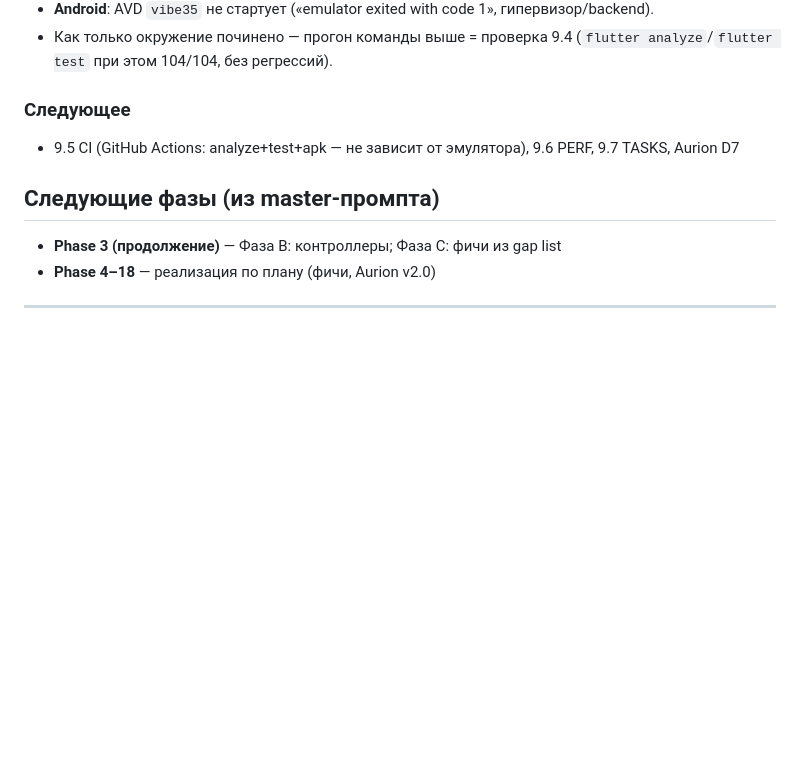
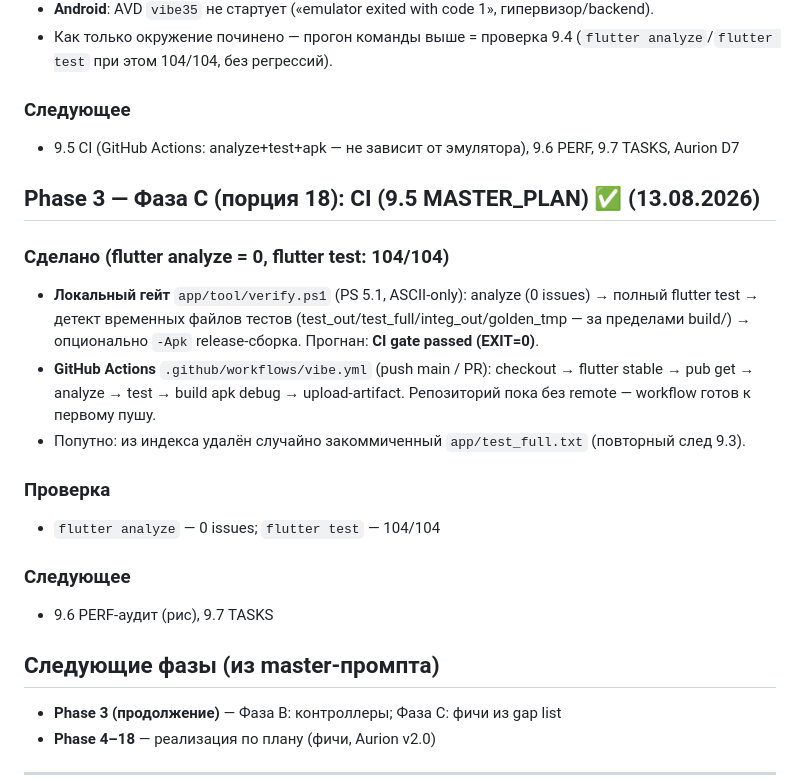
Before and after one commit to rogoznikovamilana20-pixel/vibe, a Markdown page: docs/vibe/PLAN.md, the part around the change. Rendered like a GitHub page; blank space fills up the shorter version.

Commit message:
docs: 9.5 CI done (verify.ps1 gate + GH workflow), MASTER_PLAN 9.5 [x]

```diff
--- a/docs/vibe/PLAN.md
+++ b/docs/vibe/PLAN.md
@@ -414,6 +414,19 @@
 ### Следующее
 - 9.5 CI (GitHub Actions: analyze+test+apk — не зависит от эмулятора), 9.6 PERF, 9.7 TASKS, Aurion D7
 
+## Phase 3 — Фаза C (порция 18): CI (9.5 MASTER_PLAN) ✅ (13.08.2026)
+
+### Сделано (flutter analyze = 0, flutter test: 104/104)
+- **Локальный гейт** `app/tool/verify.ps1` (PS 5.1, ASCII-only): analyze (0 issues) → полный flutter test → детект временных файлов тестов (test_out/test_full/integ_out/golden_tmp — за пределами build/) → опционально `-Apk` release-сборка. Прогнан: **CI gate passed (EXIT=0)**.
+- **GitHub Actions** `.github/workflows/vibe.yml` (push main / PR): checkout → flutter stable → pub get → analyze → test → build apk debug → upload-artifact. Репозиторий пока без remote — workflow готов к первому пушу.
+- Попутно: из индекса удалён случайно закоммиченный `app/test_full.txt` (повторный след 9.3).
+
+### Проверка
+- `flutter analyze` — 0 issues; `flutter test` — 104/104
+
+### Следующее
+- 9.6 PERF-аудит (рис), 9.7 TASKS
+
 ## Следующие фазы (из master-промпта)
 
 - **Phase 3 (продолжение)** — Фаза B: контроллеры; Фаза C: фичи из gap list
```
Also changed, not shown: docs/MASTER_PLAN.md (+2 -2 lines).
